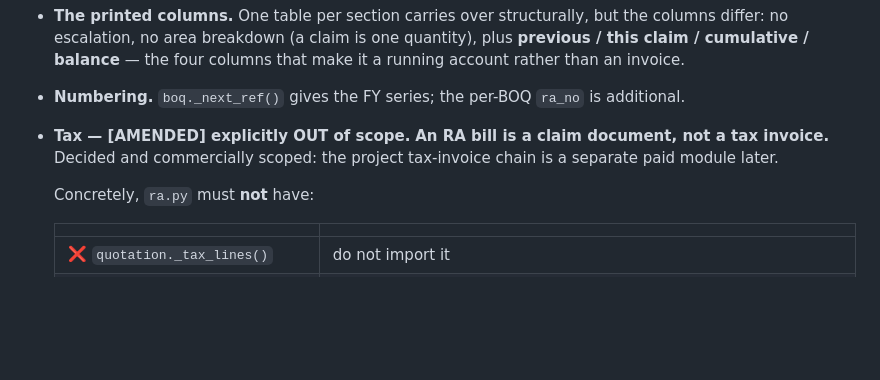
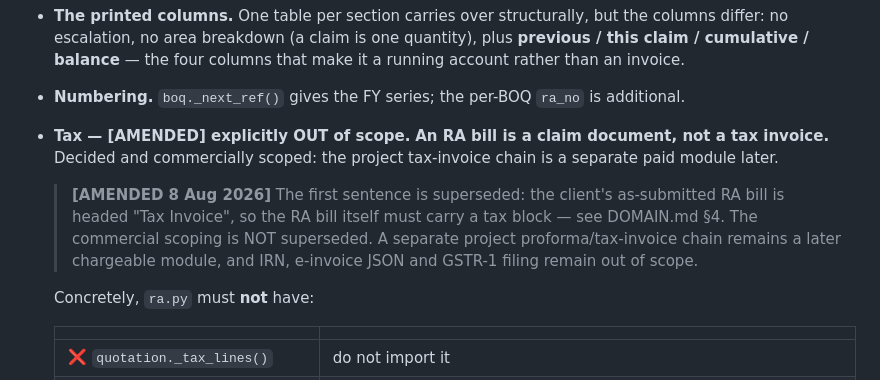
Before and after one commit to Manas236/Demo_Works, a Markdown page: PHASE4_RA_DESIGN.md, the part around the change. Drawn GitHub-style; blank space fills up the shorter version.

```diff
--- a/PHASE4_RA_DESIGN.md
+++ b/PHASE4_RA_DESIGN.md
@@ -309,6 +309,13 @@ asserts it. So the reuse is real, not aspirational.
   document, not a tax invoice.** Decided and commercially scoped: the project
   tax-invoice chain is a separate paid module later.
 
+  > **[AMENDED 8 Aug 2026]** The first sentence is superseded: the
+  > client's as-submitted RA bill is headed "Tax Invoice", so the RA
+  > bill itself must carry a tax block — see DOMAIN.md §4. The
+  > commercial scoping is NOT superseded. A separate project
+  > proforma/tax-invoice chain remains a later chargeable module, and
+  > IRN, e-invoice JSON and GSTR-1 filing remain out of scope.
+
   Concretely, `ra.py` must **not** have:
 
   | | |
```
Also changed, not shown: ABOUT.md (+3 -7 lines), STATE.md (+14 -0 lines).
